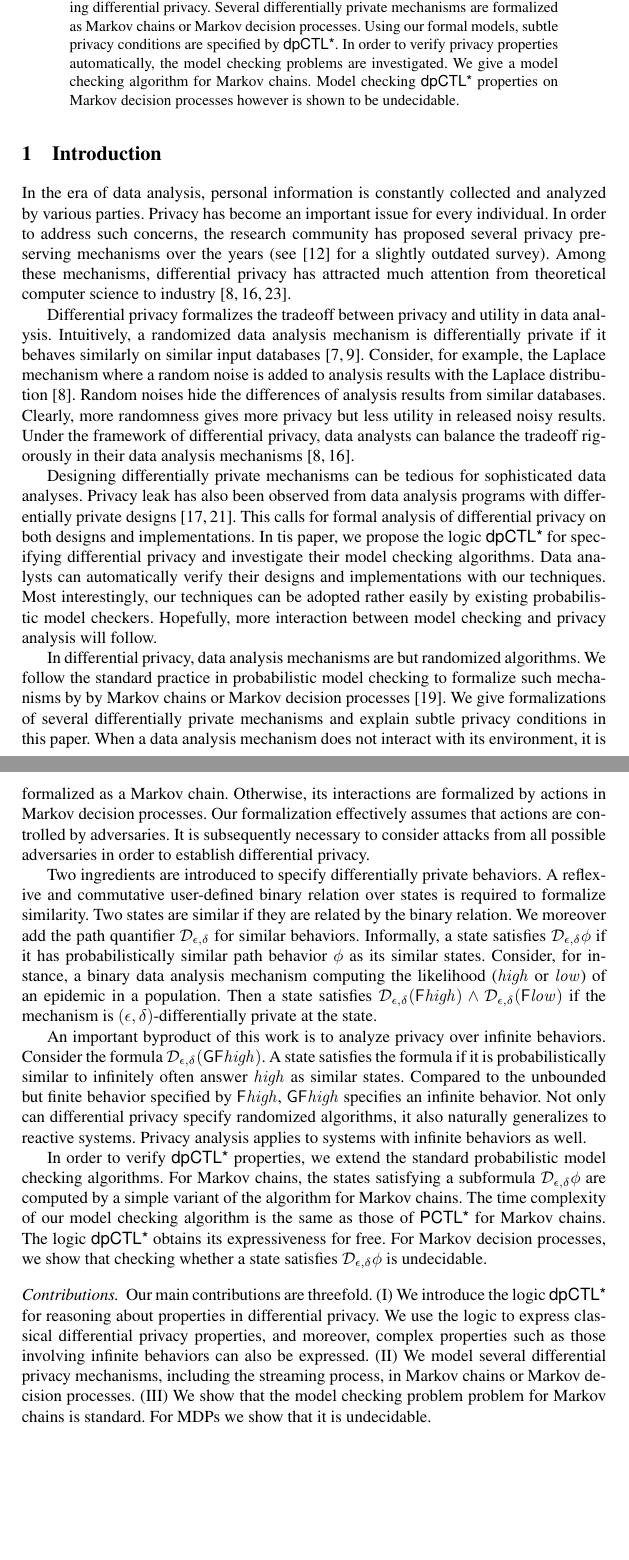
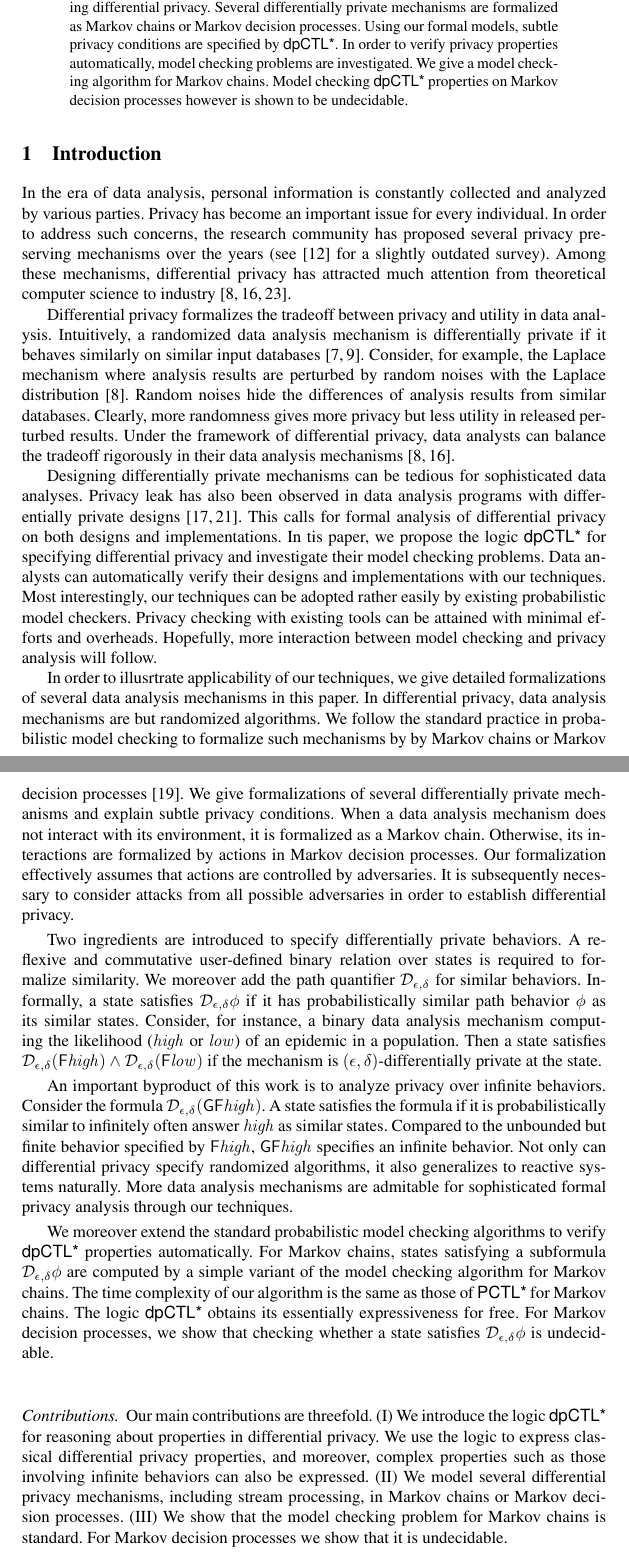
Before and after one commit to fmlab-iis/dp-logic, a LaTeX paper (main.tex, which reads introduction.tex): two parts of pages 1 and 2 of 19, joined at a grey line, cut so that both start at the same text, the shorter picture padded with empty space. Compiled offline with pdfLaTeX.

Commit message:
merge comments

```diff
--- a/introduction.tex
+++ b/introduction.tex
@@ -14,11 +14,11 @@ Differential privacy formalizes the tradeoff between privacy and
 utility in data analysis. Intuitively, a randomized data analysis
 mechanism is differentially private if it behaves similarly on similar
 input databases~\cite{DMNS:06:CNSPD,D:06:DP}. Consider, for example,
-the Laplace mechanism where a random noise is added to analysis
-results with the Laplace distribution~\cite{DR:14:AFDP}. Random noises
+the Laplace mechanism where analysis results are perturbed by random
+noises with the Laplace distribution~\cite{DR:14:AFDP}. Random noises
 hide the differences of analysis results from similar databases.
 Clearly, more
-randomness gives more privacy but less utility in released noisy
+randomness gives more privacy but less utility in released perturbed
 results. Under the framework of differential privacy, data analysts
 can balance the tradeoff rigorously in their data analysis
 mechanisms~\cite{DR:14:AFDP,JLE:14:DPML}.
@@ -26,26 +26,30 @@ mechanisms~\cite{DR:14:AFDP,JLE:14:DPML}.
 % model checking differentially private implementation
 
 Designing differentially private mechanisms can be tedious for
-sophisticated data analyses. Privacy leak has also been observed from
+sophisticated data analyses. Privacy leak has also been observed in
 data analysis programs with differentially private
 designs~\cite{M:12:SLSBDP,TKBW:17:PLAI}. This calls for formal
 analysis of differential privacy on both designs and implementations.
 In tis paper, we propose the logic $\dpCTLstar$ for specifying
 differential privacy and investigate their model checking
-algorithms. Data analysts can automatically verify their designs and
+problems. Data analysts can automatically verify their designs and
 implementations with our techniques. Most interestingly, our
 techniques can be adopted rather easily by existing probabilistic
-model checkers. Hopefully, more interaction between model checking and
-privacy analysis will follow.
+model checkers. Privacy checking with existing tools can be attained
+with minimal efforts and overheads. Hopefully, more interaction
+between model checking and privacy analysis will follow.
 
 % Markov chains and MDP as formal models, actions made by adversary
 
+In order to illusrtrate applicability of our techniques, we give
+detailed formalizations of several data analysis mechanisms in this
+paper.
 In differential privacy, data analysis mechanisms are
 but randomized algorithms. We follow the standard practice in
 probabilistic model checking to formalize such mechanisms by
 by Markov chains or Markov decision processes~\cite{Put05}. We give
 formalizations of several differentially private mechanisms and
-explain subtle privacy conditions in this paper.
+explain subtle privacy conditions.
 When a data analysis mechanism does not
 interact with its environment, it is formalized as a Markov
 chain. Otherwise, its interactions are formalized by actions in
@@ -59,8 +63,7 @@ differential privacy.
 
 Two ingredients are introduced to specify differentially private
 behaviors. A reflexive and commutative user-defined binary relation
-over states is required to formalize similarity. Two states are
-similar if they are related by the binary relation. We moreover add
+over states is required to formalize similarity. We moreover add
 the path quantifier $\dpriv{\epsilon}{\delta}$ for similar
 behaviors. Informally, a state satisfies $\dpriv{\epsilon}{\delta}
 \phi$ if it has probabilistically similar path behavior $\phi$ as
@@ -82,18 +85,20 @@ answer $\mathit{high}$ as similar states. Compared to the unbounded
 but finite behavior specified by $\F \mathit{high}$,
 $\G \F \mathit{high}$ specifies an infinite behavior.
 Not only can differential privacy specify randomized algorithms, it
-also naturally generalizes to reactive systems.
-Privacy analysis applies to systems with infinite behaviors as well.
+also generalizes to reactive systems naturally.
+More data analysis mechanisms are admitable for sophisticated formal
+privacy analysis through our techniques.
 
 % construction and complexity
 
-In order to verify $\dpCTLstar$ properties, we extend the standard
-probabilistic model checking algorithms. For Markov chains, the states
+We moreover extend the standard probabilistic model checking
+algorithms to verify $\dpCTLstar$ properties automatically. For Markov
+chains, states
 satisfying a subformula $\dpriv{\epsilon}{\delta} \phi$ are computed
-by a simple variant of the algorithm for Markov chains.
-The time complexity of our model checking algorithm is the same as
+by a simple variant of the model checking algorithm for Markov chains.
+The time complexity of our algorithm is the same as
 those of $\PCTLstar$ for Markov chains. The logic $\dpCTLstar$ obtains its
-expressiveness for free.
+essentially expressiveness for free.
 For Markov decision processes, we show that checking whether a state
 satisfies $\dpriv{\epsilon}{\delta} \phi$ is undecidable.
 
@@ -103,6 +108,6 @@ satisfies $\dpriv{\epsilon}{\delta} \phi$ is undecidable.
 We introduce the logic $\dpCTLstar$ for reasoning about properties in
 differential privacy. We use the logic to express classical
 differential privacy properties, and moreover, complex properties such as those
-involving infinite behaviors can also be expressed. (II) We model several differential privacy mechanisms, including the streaming process, in Markov chains or Markov decision processes.
-(III) We show that the model checking problem
-problem for Markov chains is standard. For MDPs we show that it is undecidable.
+involving infinite behaviors can also be expressed. (II) We model several differential privacy mechanisms, including stream processing, in Markov chains or Markov decision processes.
+(III) We show that the model checking
+problem for Markov chains is standard. For Markov decision processes we show that it is undecidable.
--- a/main.tex
+++ b/main.tex
@@ -49,7 +49,7 @@ Academia Sinica
   mechanisms are formalized as Markov chains or Markov decision
   processes. Using our formal models, subtle privacy conditions
   are specified by $\dpCTLstar$. In order to verify privacy properties
-  automatically, the model checking problems are investigated.  We
+  automatically, model checking problems are investigated.  We
   give a model checking algorithm for Markov chains. Model checking
   $\dpCTLstar$ properties on Markov decision processes however is
   shown to be undecidable.
```
